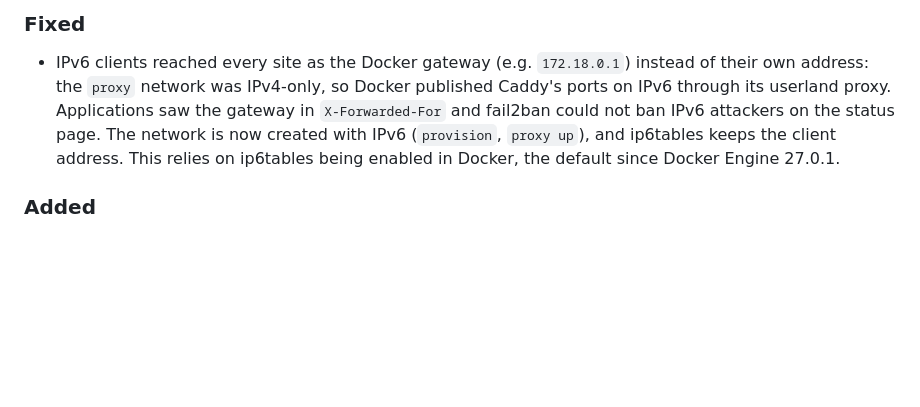
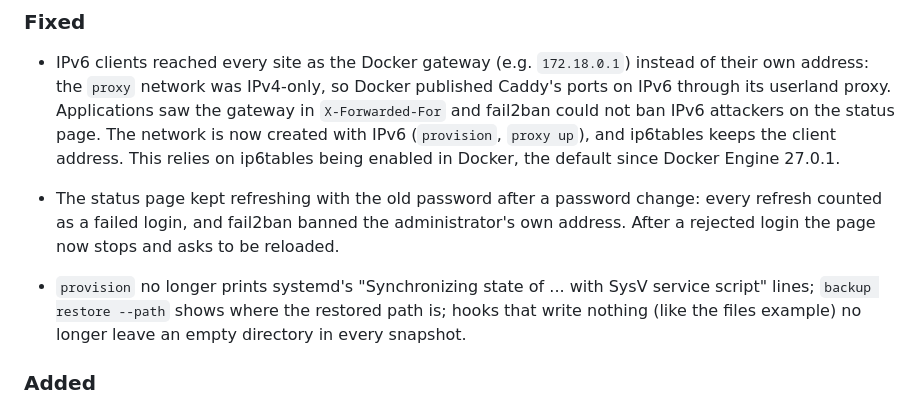
Before and after one commit to forkacper/vps-stack, a Markdown page: CHANGELOG.md, the part around the change. Rendered like a GitHub page; blank space fills up the shorter version.

Commit message:
Note the server test fixes in the changelog

```diff
--- a/CHANGELOG.md
+++ b/CHANGELOG.md
@@ -22,6 +22,15 @@ incompatible way.
   IPv6 (`provision`, `proxy up`), and ip6tables keeps the client address.
   This relies on ip6tables being enabled in Docker, the default since Docker
   Engine 27.0.1.
+
+- The status page kept refreshing with the old password after a password
+  change: every refresh counted as a failed login, and fail2ban banned the
+  administrator's own address. After a rejected login the page now stops
+  and asks to be reloaded.
+- `provision` no longer prints systemd's "Synchronizing state of ... with
+  SysV service script" lines; `backup restore --path` shows where the
+  restored path is; hooks that write nothing (like the files example) no
+  longer leave an empty directory in every snapshot.
 
 ### Added
 
```
